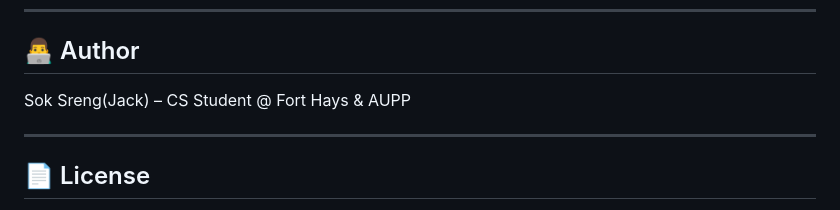
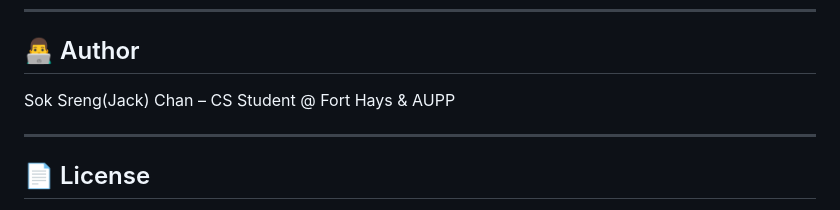
Before and after one commit to soksreng/Zippy-Used-Autos, a Markdown page: README.md, the part around the change. GitHub-like rendering.

```diff
--- a/README.md
+++ b/README.md
@@ -162,7 +162,7 @@ npx tailwindcss -i ./css/style.css -o ./css/tailwind.css --watch
 
 ## 👨‍💻 Author
 
-Sok Sreng(Jack) – CS Student @ Fort Hays & AUPP
+Sok Sreng(Jack) Chan – CS Student @ Fort Hays & AUPP
 
 ---
 
```
